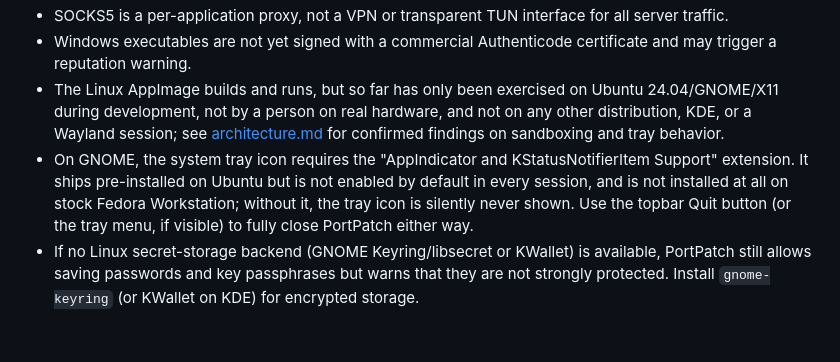
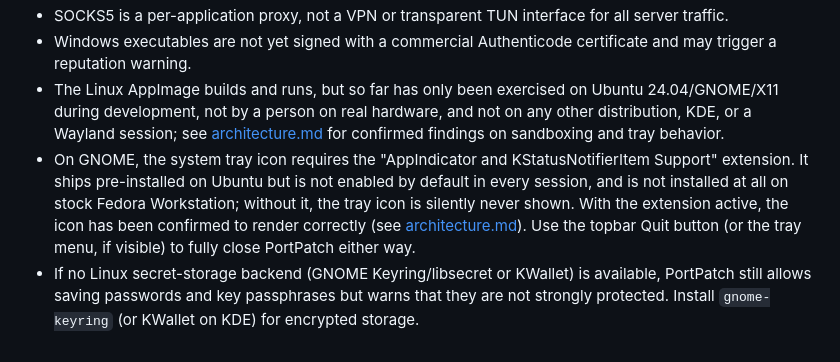
Before and after one commit to plainpacket/PortPatch, a Markdown page: README.md, the part around the change. Rendered like a GitHub page.

Commit message:
Confirm the tray icon renders correctly once GNOME's AppIndicator is active
Launched the built AppImage on the real desktop (not just background
process checks) after the AppIndicator extension activated in this
session: org.kde.StatusNotifierWatcher appeared, PortPatch's own
StatusNotifierItem registered under it, and the icon was visually
confirmed in the GNOME top bar via a screenshot. The earlier finding
that the icon fails silently stands for when the extension is
inactive, but the tray implementation itself works correctly.

```diff
--- a/README.md
+++ b/README.md
@@ -123,5 +123,5 @@ When the source is remote, PortPatch uses SSH `forwardIn`. When the target is re
 - SOCKS5 is a per-application proxy, not a VPN or transparent TUN interface for all server traffic.
 - Windows executables are not yet signed with a commercial Authenticode certificate and may trigger a reputation warning.
 - The Linux AppImage builds and runs, but so far has only been exercised on Ubuntu 24.04/GNOME/X11 during development, not by a person on real hardware, and not on any other distribution, KDE, or a Wayland session; see [architecture.md](docs/architecture.md) for confirmed findings on sandboxing and tray behavior.
-- On GNOME, the system tray icon requires the "AppIndicator and KStatusNotifierItem Support" extension. It ships pre-installed on Ubuntu but is not enabled by default in every session, and is not installed at all on stock Fedora Workstation; without it, the tray icon is silently never shown. Use the topbar Quit button (or the tray menu, if visible) to fully close PortPatch either way.
+- On GNOME, the system tray icon requires the "AppIndicator and KStatusNotifierItem Support" extension. It ships pre-installed on Ubuntu but is not enabled by default in every session, and is not installed at all on stock Fedora Workstation; without it, the tray icon is silently never shown. With the extension active, the icon has been confirmed to render correctly (see [architecture.md](docs/architecture.md)). Use the topbar Quit button (or the tray menu, if visible) to fully close PortPatch either way.
 - If no Linux secret-storage backend (GNOME Keyring/libsecret or KWallet) is available, PortPatch still allows saving passwords and key passphrases but warns that they are not strongly protected. Install `gnome-keyring` (or KWallet on KDE) for encrypted storage.
```
Also changed, not shown: docs/architecture.md (+2 -0 lines).
